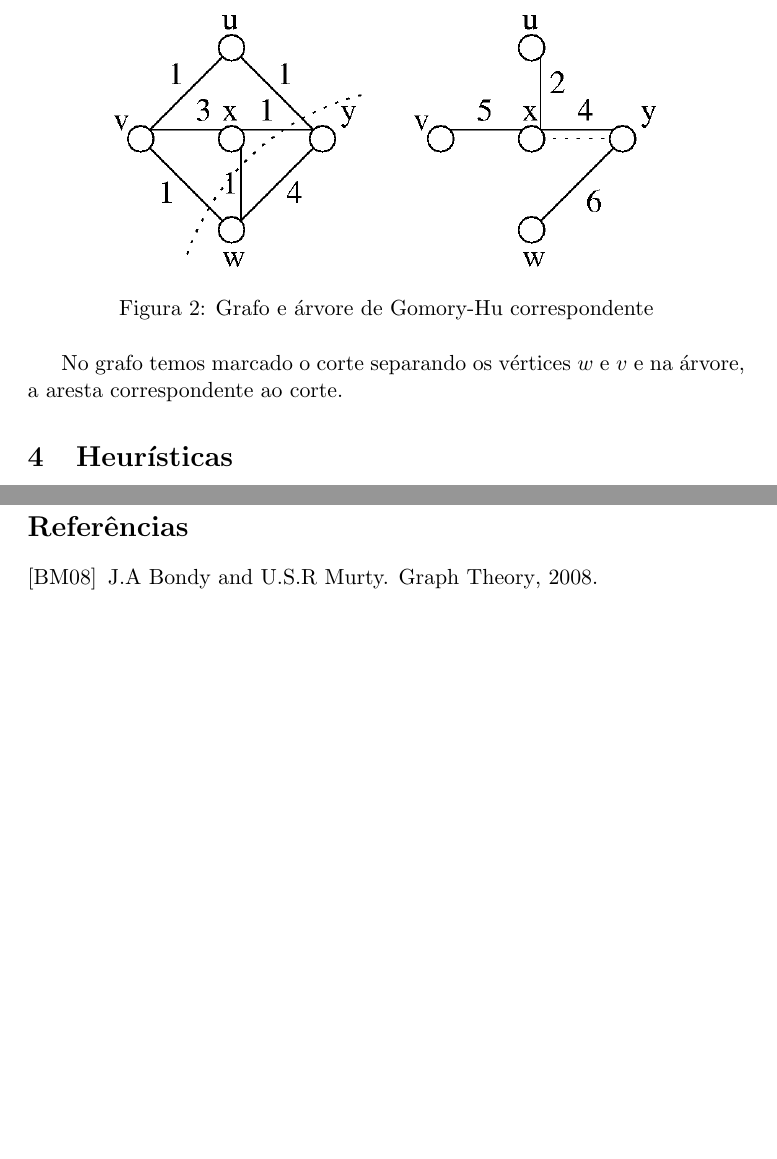
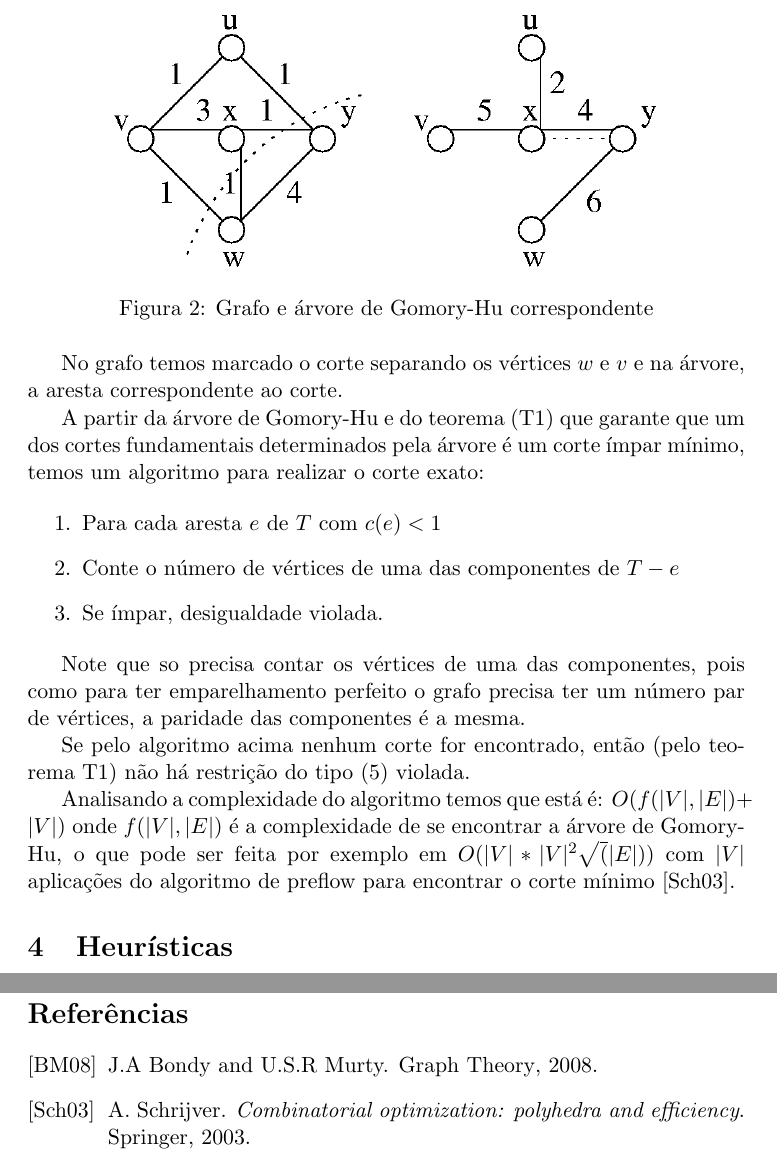
Before and after one commit to luisguilherme/mo420e-tp3, a LaTeX document (TEXTO/ra009206-044072-texto.tex): two parts of pages 4 and 5 of 5 before the commit and two parts of pages 4 and 6 of 6 after it, joined at a grey line, cut so that both start at the same text, the shorter picture padded with empty space. Compiled offline with pdfLaTeX.

Commit message:
Alteracoes no texto do corte exato.

```diff
--- a/TEXTO/ra009206-044072-texto.tex
+++ b/TEXTO/ra009206-044072-texto.tex
@@ -150,6 +150,29 @@ temos um grafo $G$ e a árvore de Gomory-Hu correspondente.
 No grafo temos marcado o corte separando os vértices $w$ e $v$ e na
 árvore, a aresta correspondente ao corte.
 
+A partir da árvore de Gomory-Hu e do teorema (T1) que garante que um dos
+cortes fundamentais determinados pela árvore é um corte ímpar mínimo,
+temos um algoritmo para realizar o corte exato:
+
+\begin{enumerate}
+  \item Para cada aresta $e$ de $T$ com $c(e) < 1$
+  \item Conte o número de vértices de uma das componentes de $T-e$
+  \item Se ímpar, desigualdade violada.
+\end{enumerate}
+
+Note que so precisa contar os vértices de uma das componentes, pois
+como para ter emparelhamento perfeito o grafo precisa ter um número
+par de vértices, a paridade das componentes é a mesma.
+
+Se pelo algoritmo acima nenhum corte for encontrado, então (pelo
+teorema T1) não há restrição do tipo \eqref{corte} violada.
+
+Analisando a complexidade do algoritmo temos que está é: $O(f(|V|,
+|E|) + |V|)$ onde $f(|V|,|E|)$ é a complexidade de se encontrar a árvore
+de Gomory-Hu, o que pode ser feita por exemplo em $O(|V|*|V|^2\sqrt(|E|))$ com
+$|V|$ aplicações do algoritmo de preflow para encontrar o corte mínimo
+\cite{schrijver2003cop}.
+
 \section{Heurísticas}
 
 Implementamos duas estratégias heurísticas, sendo uma para separação de
```
Also changed, not shown: TEXTO/ra009206-044072-texto.bib (+7 -0 lines).
